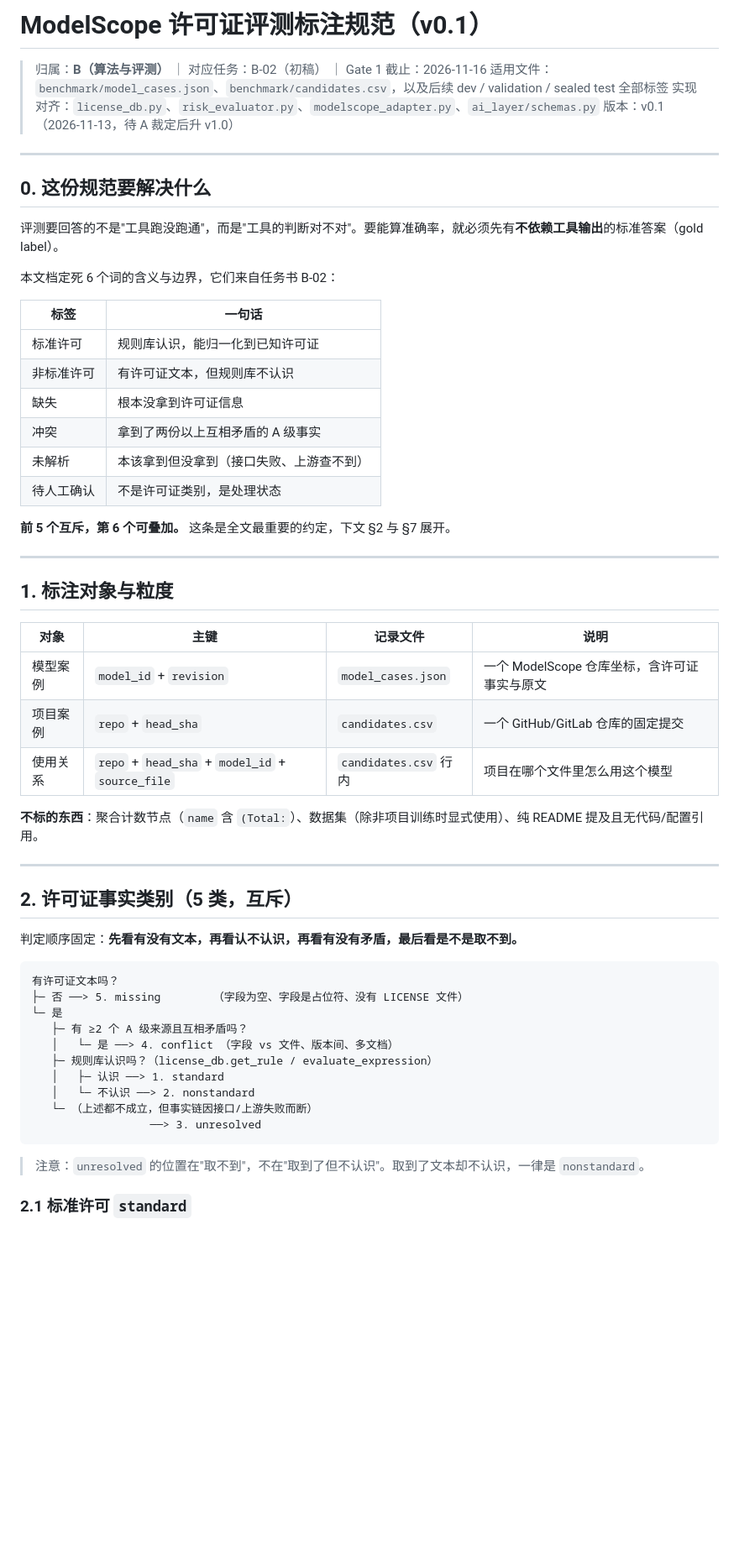
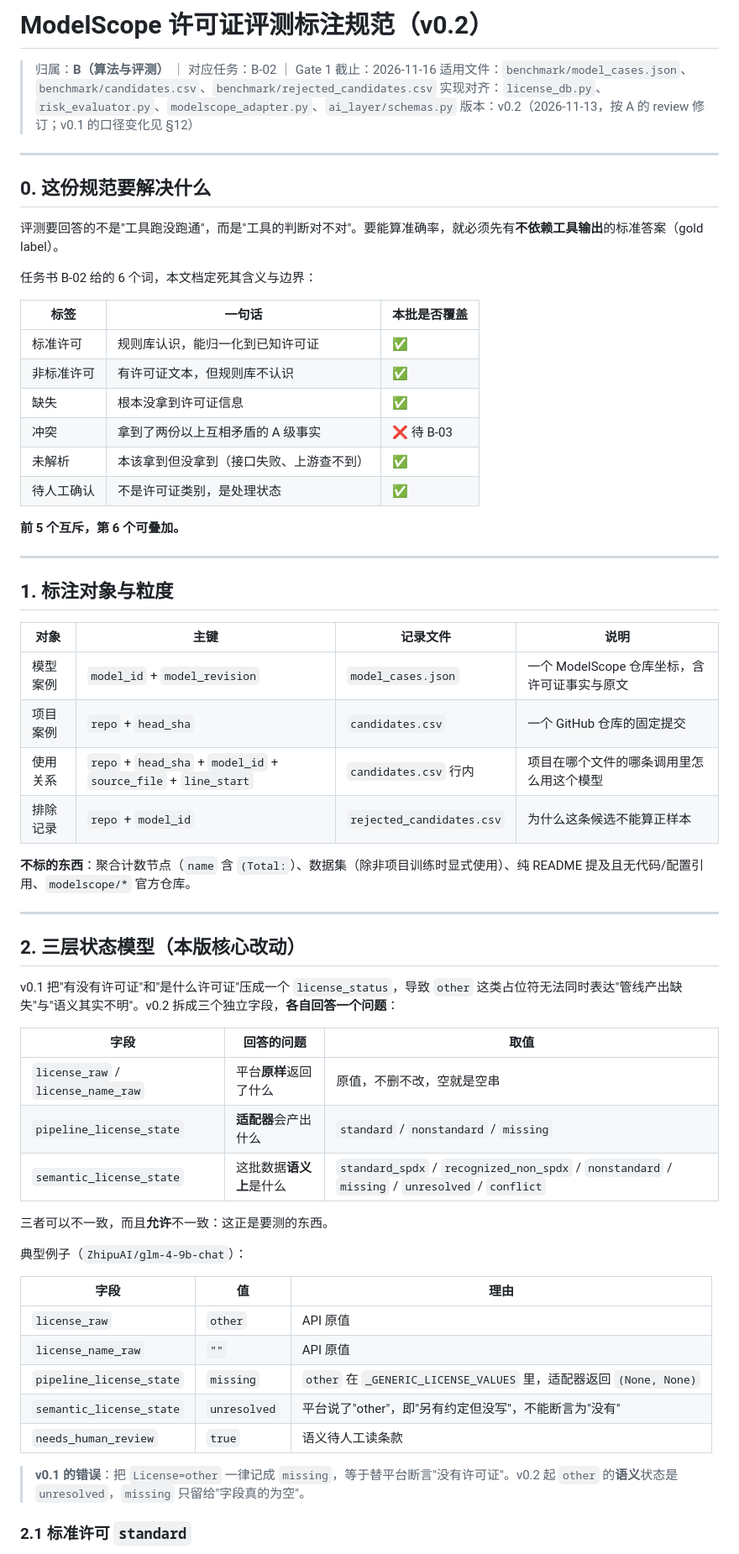
Before and after one commit to q7ijiang/open-source-ledger, a Markdown page: benchmark/annotation_spec.md, the part around one of its changes. Shown at 84% size. Rendered like a GitHub page; blank space fills up the shorter version.

````diff
--- a/benchmark/annotation_spec.md
+++ b/benchmark/annotation_spec.md
@@ -1,9 +1,9 @@
-# ModelScope 许可证评测标注规范（v0.1）
+# ModelScope 许可证评测标注规范（v0.2）
 
-> 归属：**B（算法与评测）** ｜ 对应任务：B-02（初稿） ｜ Gate 1 截止：2026-11-16
-> 适用文件：`benchmark/model_cases.json`、`benchmark/candidates.csv`，以及后续 dev / validation / sealed test 全部标签
+> 归属：**B（算法与评测）** ｜ 对应任务：B-02 ｜ Gate 1 截止：2026-11-16
+> 适用文件：`benchmark/model_cases.json`、`benchmark/candidates.csv`、`benchmark/rejected_candidates.csv`
 > 实现对齐：`license_db.py`、`risk_evaluator.py`、`modelscope_adapter.py`、`ai_layer/schemas.py`
-> 版本：v0.1（2026-11-13，待 A 裁定后升 v1.0）
+> 版本：v0.2（2026-11-13，按 A 的 review 修订；v0.1 的口径变化见 §12）
 
 ---
 
@@ -11,18 +11,18 @@
 
 评测要回答的不是"工具跑没跑通"，而是"工具的判断对不对"。要能算准确率，就必须先有**不依赖工具输出**的标准答案（gold label）。
 
-本文档定死 6 个词的含义与边界，它们来自任务书 B-02：
+任务书 B-02 给的 6 个词，本文档定死其含义与边界：
 
-| 标签 | 一句话 |
-|---|---|
-| 标准许可 | 规则库认识，能归一化到已知许可证 |
-| 非标准许可 | 有许可证文本，但规则库不认识 |
-| 缺失 | 根本没拿到许可证信息 |
-| 冲突 | 拿到了两份以上互相矛盾的 A 级事实 |
-| 未解析 | 本该拿到但没拿到（接口失败、上游查不到） |
-| 待人工确认 | 不是许可证类别，是处理状态 |
+| 标签 | 一句话 | 本批是否覆盖 |
+|---|---|---|
+| 标准许可 | 规则库认识，能归一化到已知许可证 | ✅ |
+| 非标准许可 | 有许可证文本，但规则库不认识 | ✅ |
+| 缺失 | 根本没拿到许可证信息 | ✅ |
+| 冲突 | 拿到了两份以上互相矛盾的 A 级事实 | ❌ 待 B-03 |
+| 未解析 | 本该拿到但没拿到（接口失败、上游查不到） | ✅ |
+| 待人工确认 | 不是许可证类别，是处理状态 | ✅ |
 
-**前 5 个互斥，第 6 个可叠加。** 这条是全文最重要的约定，下文 §2 与 §7 展开。
+**前 5 个互斥，第 6 个可叠加。**
 
 ---
 
@@ -30,32 +30,38 @@
 
 | 对象 | 主键 | 记录文件 | 说明 |
 |---|---|---|---|
-| 模型案例 | `model_id` + `revision` | `model_cases.json` | 一个 ModelScope 仓库坐标，含许可证事实与原文 |
-| 项目案例 | `repo` + `head_sha` | `candidates.csv` | 一个 GitHub/GitLab 仓库的固定提交 |
-| 使用关系 | `repo` + `head_sha` + `model_id` + `source_file` | `candidates.csv` 行内 | 项目在哪个文件里怎么用这个模型 |
+| 模型案例 | `model_id` + `model_revision` | `model_cases.json` | 一个 ModelScope 仓库坐标，含许可证事实与原文 |
+| 项目案例 | `repo` + `head_sha` | `candidates.csv` | 一个 GitHub 仓库的固定提交 |
+| 使用关系 | `repo` + `head_sha` + `model_id` + `source_file` + `line_start` | `candidates.csv` 行内 | 项目在哪个文件的哪条调用里怎么用这个模型 |
+| 排除记录 | `repo` + `model_id` | `rejected_candidates.csv` | 为什么这条候选不能算正样本 |
 
-**不标的东西**：聚合计数节点（`name` 含 `(Total:`）、数据集（除非项目训练时显式使用）、纯 README 提及且无代码/配置引用。
+**不标的东西**：聚合计数节点（`name` 含 `(Total:`）、数据集（除非项目训练时显式使用）、纯 README 提及且无代码/配置引用、`modelscope/*` 官方仓库。
 
 ---
 
-## 2. 许可证事实类别（5 类，互斥）
+## 2. 三层状态模型（本版核心改动）
 
-判定顺序固定：**先看有没有文本，再看认不认识，再看有没有矛盾，最后看是不是取不到。**
+v0.1 把"有没有许可证"和"是什么许可证"压成一个 `license_status`，导致 `other` 这类占位符无法同时表达"管线产出缺失"与"语义其实不明"。v0.2 拆成三个独立字段，**各自回答一个问题**：
 
-```
-有许可证文本吗？
-├─ 否 ──> 5. missing        （字段为空、字段是占位符、没有 LICENSE 文件）
-└─ 是
-   ├─ 有 ≥2 个 A 级来源且互相矛盾吗？
-   │   └─ 是 ──> 4. conflict （字段 vs 文件、版本间、多文档）
-   ├─ 规则库认识吗？（license_db.get_rule / evaluate_expression）
-   │   ├─ 认识 ──> 1. standard
-   │   └─ 不认识 ──> 2. nonstandard
-   └─ （上述都不成立，但事实链因接口/上游失败而断）
-                  ──> 3. unresolved
-```
+| 字段 | 回答的问题 | 取值 |
+|---|---|---|
+| `license_raw` / `license_name_raw` | 平台**原样**返回了什么 | 原值，不删不改，空就是空串 |
+| `pipeline_license_state` | **适配器**会产出什么 | `standard` / `nonstandard` / `missing` |
+| `semantic_license_state` | 这批数据**语义上**是什么 | `standard_spdx` / `recognized_non_spdx` / `nonstandard` / `missing` / `unresolved` / `conflict` |
 
-> 注意：`unresolved` 的位置在"取不到"，不在"取到了但不认识"。取到了文本却不认识，一律是 `nonstandard`。
+三者可以不一致，而且**允许**不一致：这正是要测的东西。
+
+典型例子（`ZhipuAI/glm-4-9b-chat`）：
+
+| 字段 | 值 | 理由 |
+|---|---|---|
+| `license_raw` | `other` | API 原值 |
+| `license_name_raw` | `""` | API 原值 |
+| `pipeline_license_state` | `missing` | `other` 在 `_GENERIC_LICENSE_VALUES` 里，适配器返回 `(None, None)` |
+| `semantic_license_state` | `unresolved` | 平台说了"other"，即"另有约定但没写"，不能断言为"没有" |
+| `needs_human_review` | `true` | 语义待人工读条款 |
+
+> **v0.1 的错误**：把 `License=other` 一律记成 `missing`，等于替平台断言"没有许可证"。v0.2 起 `other` 的**语义**状态是 `unresolved`，`missing` 只留给"字段真的为空"。
 
 ### 2.1 标准许可 `standard`
 
````
Also changed, not shown: other parts of benchmark/annotation_spec.md (+165 -112 lines).
